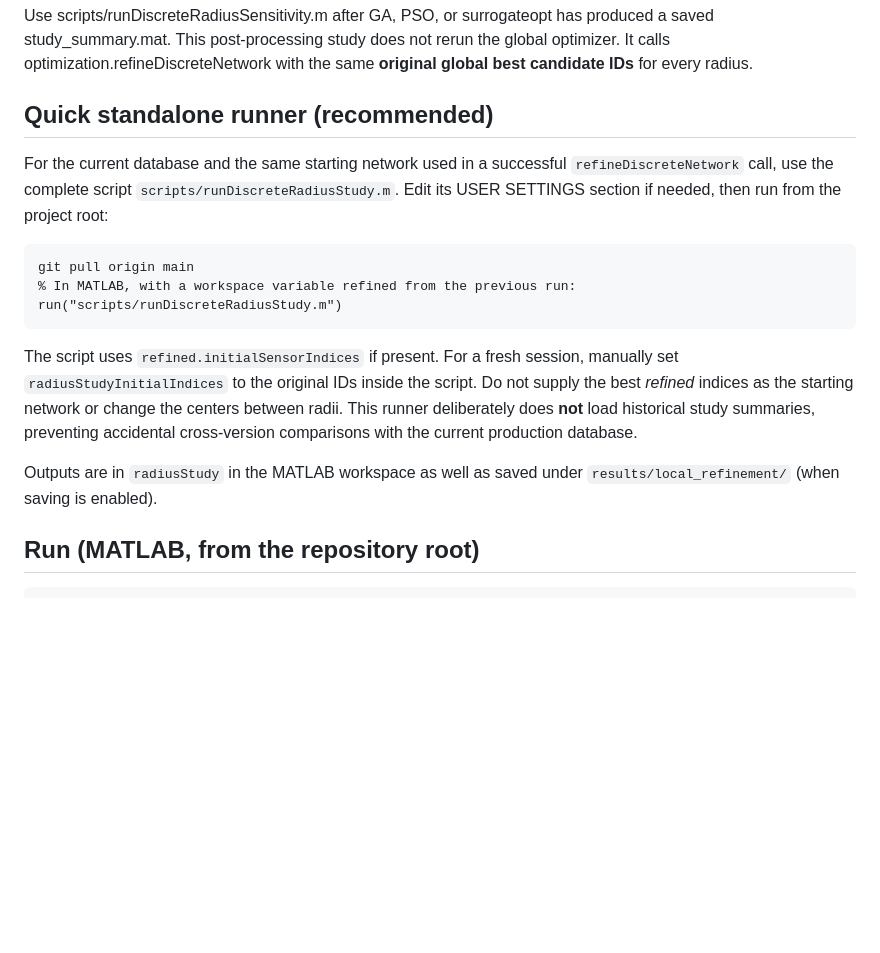
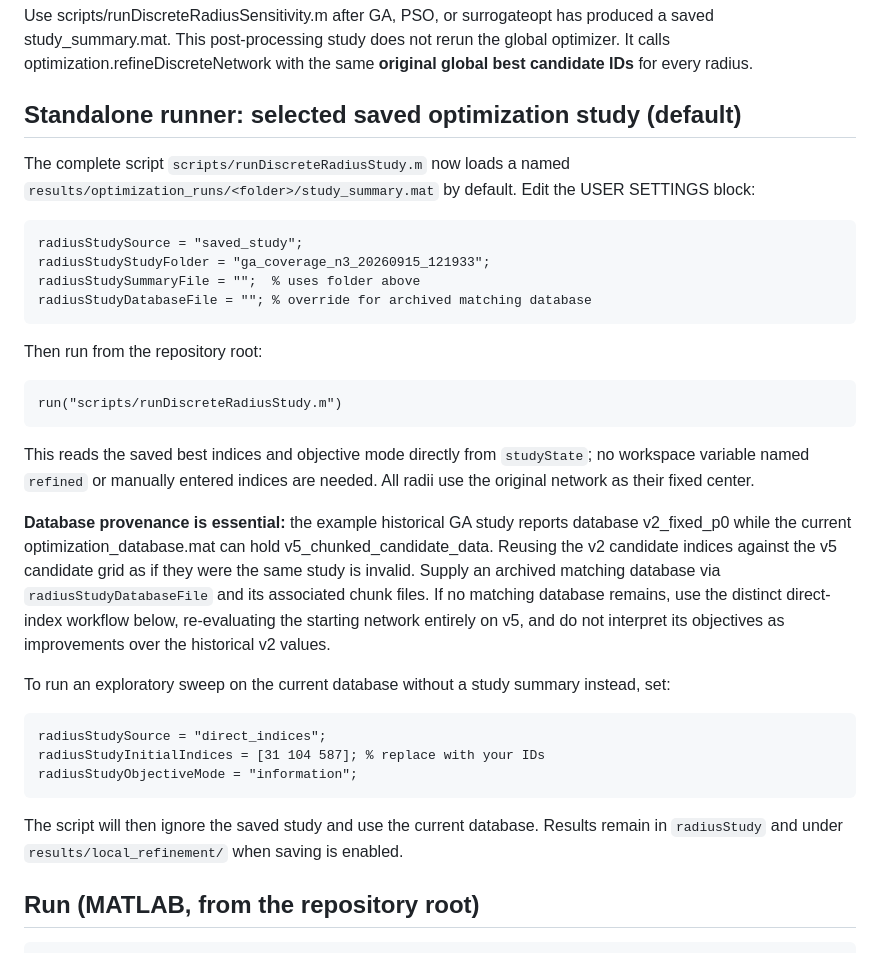
Before and after one commit to scottblender/Lunar_Surface_Sensor_Network_Optimization, a Markdown page: docs/discrete_radius_sensitivity.md, the part around the change. Rendered like a GitHub page; blank space fills up the shorter version.

Commit message:
docs: set study-summary input as default for standalone radius runner

```diff
--- a/docs/discrete_radius_sensitivity.md
+++ b/docs/discrete_radius_sensitivity.md
@@ -5,26 +5,45 @@ produced a saved study_summary.mat. This post-processing study does not rerun
 the global optimizer. It calls optimization.refineDiscreteNetwork with the
 same **original global best candidate IDs** for every radius.
 
-## Quick standalone runner (recommended)
+## Standalone runner: selected saved optimization study (default)
 
-For the current database and the same starting network used in a successful
-`refineDiscreteNetwork` call, use the complete script
-`scripts/runDiscreteRadiusStudy.m`. Edit its USER SETTINGS section if
-needed, then run from the project root:
+The complete script `scripts/runDiscreteRadiusStudy.m` now loads a named
+`results/optimization_runs/<folder>/study_summary.mat` by default. Edit
+the USER SETTINGS block:
 
-    git pull origin main
-    % In MATLAB, with a workspace variable refined from the previous run:
+    radiusStudySource = "saved_study";
+    radiusStudyStudyFolder = "ga_coverage_n3_20260915_121933";
+    radiusStudySummaryFile = "";  % uses folder above
+    radiusStudyDatabaseFile = ""; % override for archived matching database
+
+Then run from the repository root:
+
     run("scripts/runDiscreteRadiusStudy.m")
 
-The script uses `refined.initialSensorIndices` if present. For a fresh
-session, manually set `radiusStudyInitialIndices` to the original IDs
-inside the script. Do not supply the best *refined* indices as the starting
-network or change the centers between radii. This runner deliberately
-does **not** load historical study summaries, preventing accidental
-cross-version comparisons with the current production database.
+This reads the saved best indices and objective mode directly from
+`studyState`; no workspace variable named `refined` or manually entered
+indices are needed. All radii use the original network as their fixed center.
 
-Outputs are in `radiusStudy` in the MATLAB workspace as well as saved
-under `results/local_refinement/` (when saving is enabled).
+**Database provenance is essential:** the example historical GA study reports
+database v2_fixed_p0 while the current optimization_database.mat can hold
+v5_chunked_candidate_data. Reusing the v2 candidate indices against the v5
+candidate grid as if they were the same study is invalid. Supply an archived
+matching database via `radiusStudyDatabaseFile` and its associated chunk
+files. If no matching database remains, use the distinct direct-index
+workflow below, re-evaluating the starting network entirely on v5, and
+do not interpret its objectives as improvements over the historical v2
+values.
+
+To run an exploratory sweep on the current database without a study
+summary instead, set:
+
+    radiusStudySource = "direct_indices";
+    radiusStudyInitialIndices = [31 104 587]; % replace with your IDs
+    radiusStudyObjectiveMode = "information";
+
+The script will then ignore the saved study and use the current database.
+Results remain in `radiusStudy` and under `results/local_refinement/` when
+saving is enabled.
 
 ## Run (MATLAB, from the repository root)
 
```
